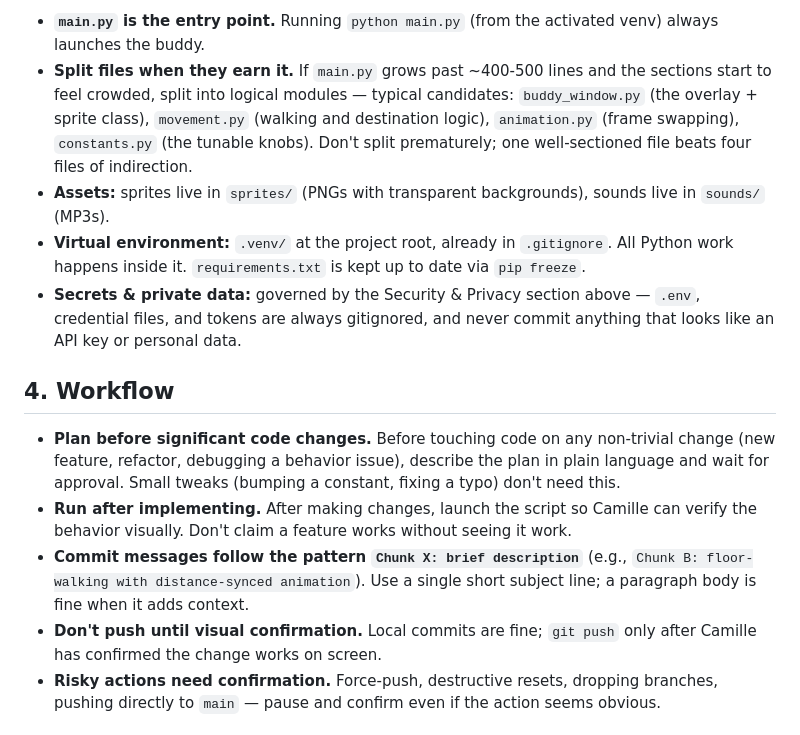
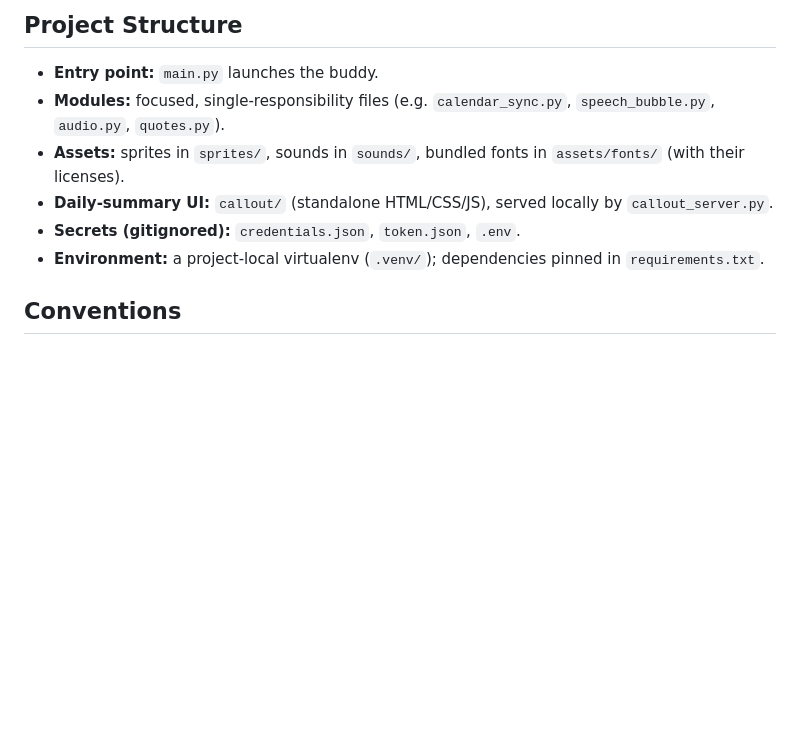
Before and after one commit to camzymb/desktop-buddy, a Markdown page: CLAUDE.md, the part around one of its changes. Rendered like a GitHub page; blank space fills up the shorter version.

```diff
--- a/CLAUDE.md
+++ b/CLAUDE.md
@@ -41,15 +48,16 @@ This is a **public** GitHub repository. The *code* is meant to be public (it sho
 
-- **`main.py` is the entry point.** Running `python main.py` (from the activated venv) always launches the buddy.
-- **Split files when they earn it.** If `main.py` grows past ~400-500 lines and the sections start to feel crowded, split into logical modules — typical candidates: `buddy_window.py` (the overlay + sprite class), `movement.py` (walking and destination logic), `animation.py` (frame swapping), `constants.py` (the tunable knobs). Don't split prematurely; one well-sectioned file beats four files of indirection.
-- **Assets:** sprites live in `sprites/` (PNGs with transparent backgrounds), sounds live in `sounds/` (MP3s).
-- **Virtual environment:** `.venv/` at the project root, already in `.gitignore`. All Python work happens inside it. `requirements.txt` is kept up to date via `pip freeze`.
-- **Secrets & private data:** governed by the Security & Privacy section above — `.env`, credential files, and tokens are always gitignored, and never commit anything that looks like an API key or personal data.
+## Project Structure
 
-## 4. Workflow
+- **Entry point:** `main.py` launches the buddy.
+- **Modules:** focused, single-responsibility files (e.g. `calendar_sync.py`,
+  `speech_bubble.py`, `audio.py`, `quotes.py`).
+- **Assets:** sprites in `sprites/`, sounds in `sounds/`, bundled fonts in `assets/fonts/`
+  (with their licenses).
+- **Daily-summary UI:** `callout/` (standalone HTML/CSS/JS), served locally by
+  `callout_server.py`.
+- **Secrets (gitignored):** `credentials.json`, `token.json`, `.env`.
+- **Environment:** a project-local virtualenv (`.venv/`); dependencies pinned in
+  `requirements.txt`.
 
-- **Plan before significant code changes.** Before touching code on any non-trivial change (new feature, refactor, debugging a behavior issue), describe the plan in plain language and wait for approval. Small tweaks (bumping a constant, fixing a typo) don't need this.
-- **Run after implementing.** After making changes, launch the script so Camille can verify the behavior visually. Don't claim a feature works without seeing it work.
-- **Commit messages follow the pattern `Chunk X: brief description`** (e.g., `Chunk B: floor-walking with distance-synced animation`). Use a single short subject line; a paragraph body is fine when it adds context.
-- **Don't push until visual confirmation.** Local commits are fine; `git push` only after Camille has confirmed the change works on screen.
-- **Risky actions need confirmation.** Force-push, destructive resets, dropping branches, pushing directly to `main` — pause and confirm even if the action seems obvious.
+## Conventions
 
```
Also changed, not shown: other parts of CLAUDE.md (+42 -60 lines).
